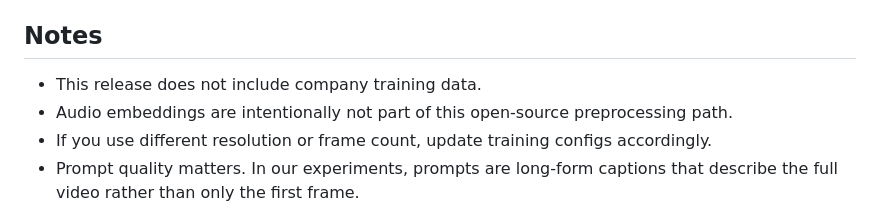
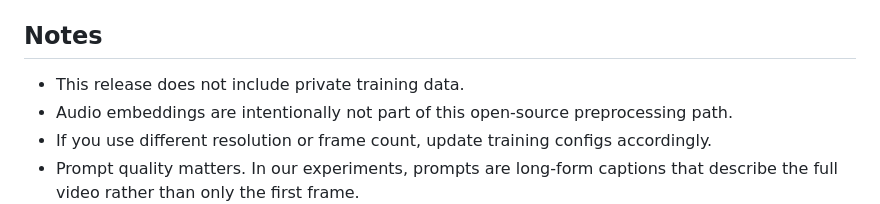
Before and after one commit to MeiGen-AI/OPSD-V, a Markdown page: data_processing/README.md, the part around the change. Drawn GitHub-style.

```diff
--- a/data_processing/README.md
+++ b/data_processing/README.md
@@ -150,7 +150,7 @@ This is the format consumed by the OPSD-V training configs through
 
 ## Notes
 
-- This release does not include company training data.
+- This release does not include private training data.
 - Audio embeddings are intentionally not part of this open-source preprocessing
   path.
 - If you use different resolution or frame count, update training configs
```
Also changed, not shown: README.md (+5 -19 lines).
